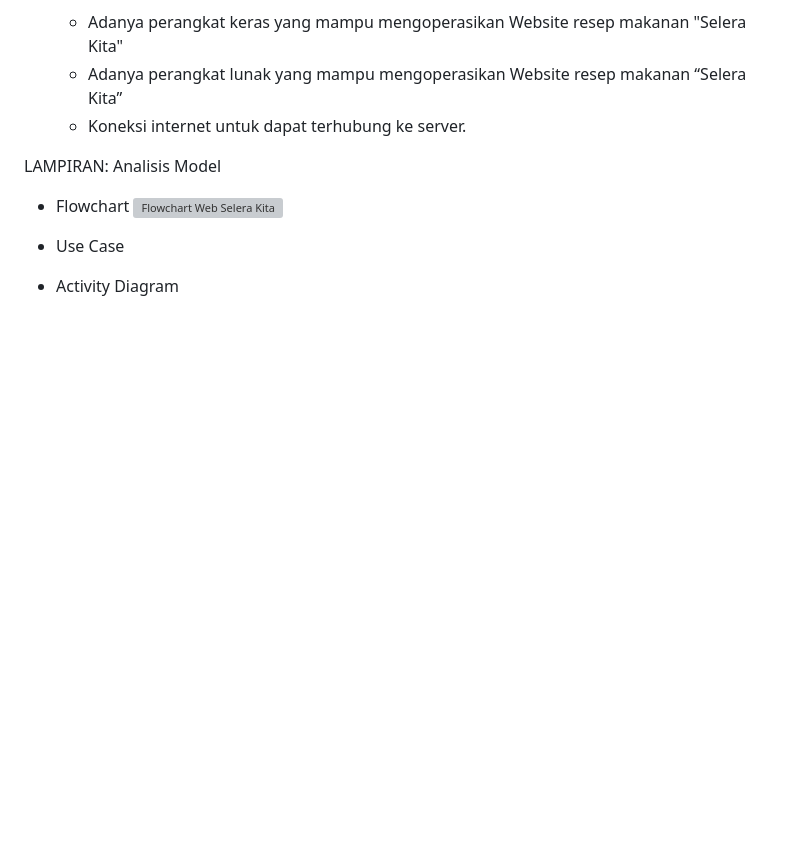
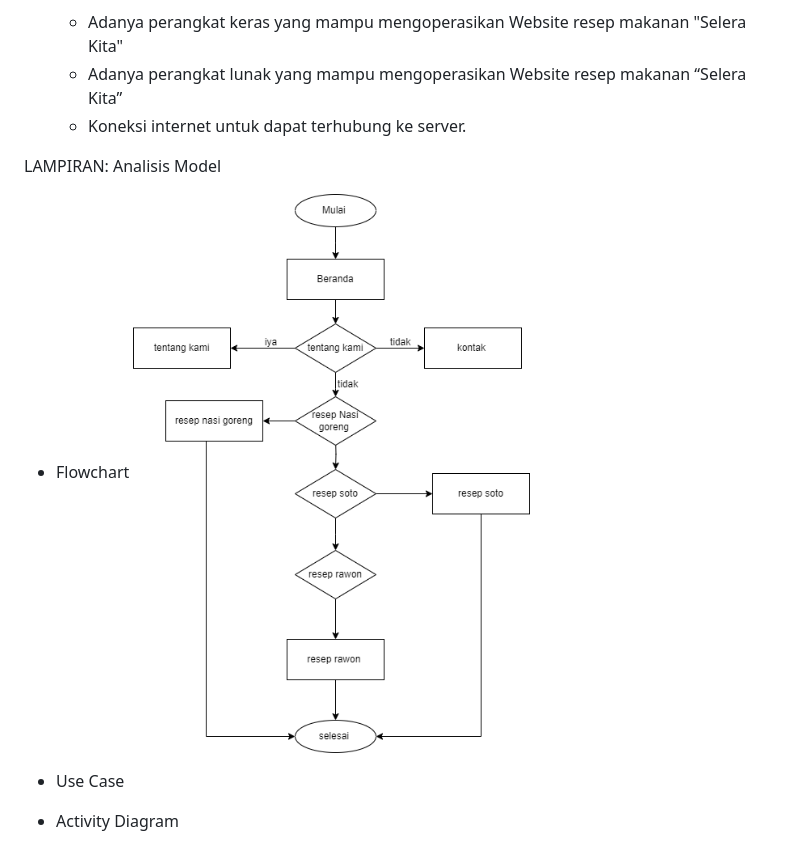
Before and after one commit to AmandaKhoiromaulSoviyanti/PemWebKelompok7, a Markdown page: README.md, the part around the change. Drawn GitHub-style; blank space fills up the shorter version; grey boxes are pictures that could not be loaded.

```diff
--- a/README.md
+++ b/README.md
@@ -60,7 +60,7 @@ Kebutuhan dari website resep makanan “Selera Kita” adalah:
 
 LAMPIRAN: Analisis Model
 - Flowchart
-  ![Flowchart Web Selera Kita]()
+  ![Flowchart Web Selera Kita](flowchartWeb.png)
 - Use Case
 
 - Activity Diagram
```
